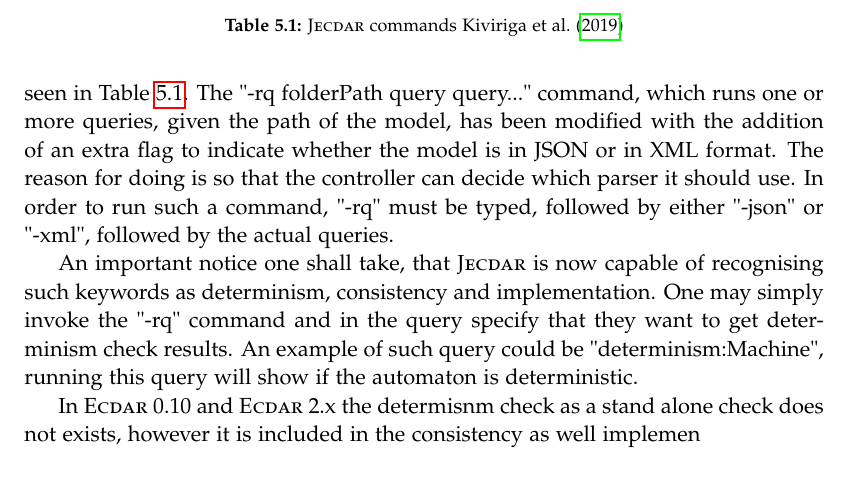
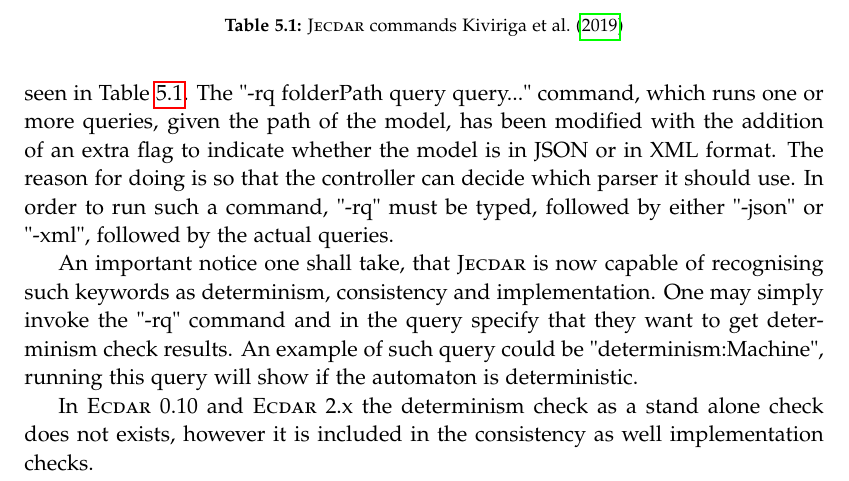
Before and after one commit to simcris1994/JecdarReport, a LaTeX thesis (master.tex, which reads sections/ch_implementation.tex): part of page 74 of 85, cut so that both start at the same text. Compiled offline with pdfLaTeX.

Commit message:
21may2019

```diff
--- a/sections/ch_implementation.tex
+++ b/sections/ch_implementation.tex
@@ -371,7 +371,7 @@
 
 An important notice one shall take, that \jecdar is now capable of recognising such keywords as determinism, consistency and implementation. One may simply invoke the "-rq" command and in the query specify that they want to get determinism check results. An example of such query could be "determinism:Machine", running this query will show if the automaton is deterministic.
 
-In \ecdar 0.10 and \ecdar 2.x the determisnm check as a stand alone check does not exists, however it is included in the consistency as well implemen
+In \ecdar 0.10 and \ecdar 2.x the determinism check as a stand alone check does not exists, however it is included in the consistency as well implementation checks.
 %In addition to the previously mentioned commands, there were introduced two new commands in order to be able to return the Refinement relation as well as Refinement trace if the check return false. Table \ref{tbl:newCommands} provides with the list of new commands added to \jecdar. It is important that one would keep in mind to provide with the corresponding flag, which indicates whether it is JSON or XML format. The "-rqrr" command returns the refinement relation in a tree format as well as the result if it fails or not.
 
 \begin{center}
```
